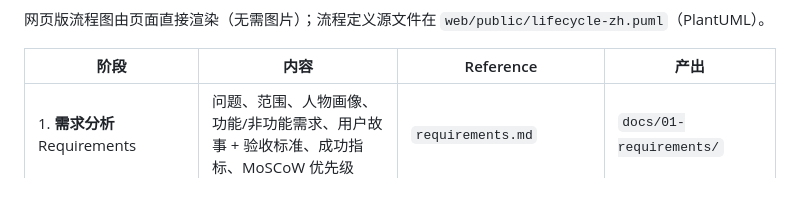
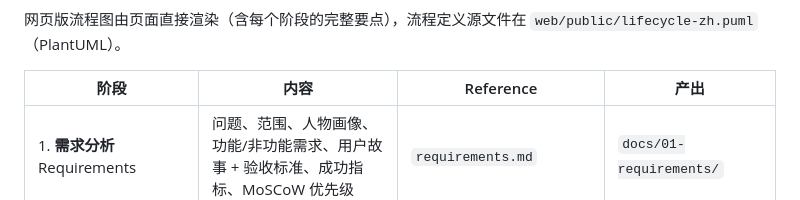
Before and after one commit to linanwanttodo/fullstack-dev-workflow, a Markdown page: README.md, the part around one of its changes. GitHub-like rendering.

````diff
--- a/README.md
+++ b/README.md
@@ -136,7 +136,7 @@ flowchart LR
     S --> K
 ```
 
-网页版流程图由页面直接渲染（无需图片）；流程定义源文件在 `web/public/lifecycle-zh.puml`（PlantUML）。
+网页版流程图由页面直接渲染（含每个阶段的完整要点），流程定义源文件在 `web/public/lifecycle-zh.puml`（PlantUML）。
 
 | 阶段 | 内容 | Reference | 产出 |
 |---|---|---|---|
````
Also changed, not shown: other parts of README.md (+14 -14 lines), README.en.md (+15 -15 lines).
